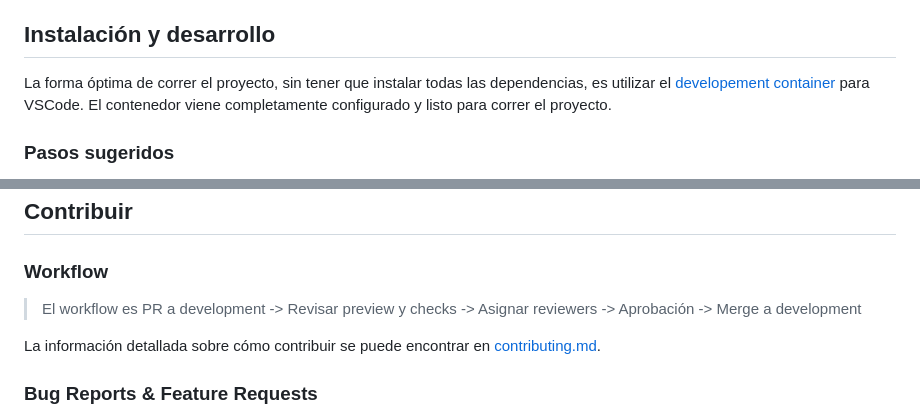
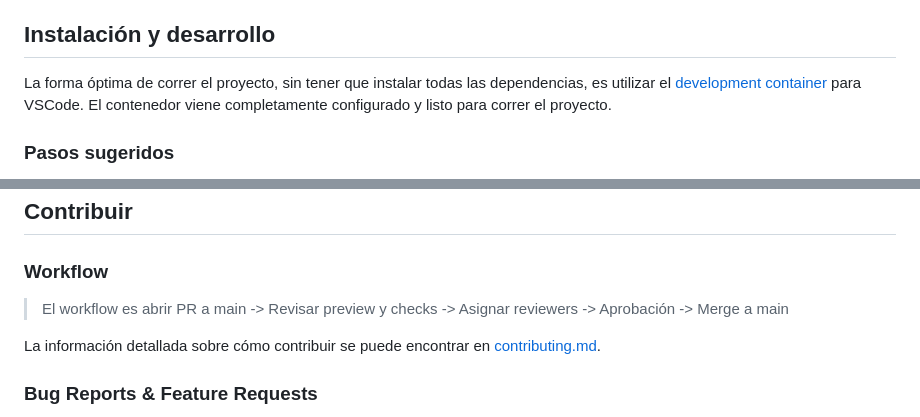
Before and after one commit to open-source-uc/planner, a Markdown page: README.md, 2 parts joined by grey strips. GitHub-like rendering.

Commit message:
docs: minor changes to readme

```diff
--- a/README.md
+++ b/README.md
@@ -29,7 +29,7 @@ Tras varios años en ideación, este proyecto se lanzó como [una propuesta conj
 
 ## Instalación y desarrollo
 
-La forma óptima de correr el proyecto, sin tener que instalar todas las dependencias, es utilizar el [developement container](https://containers.dev/) para VSCode. El contenedor viene completamente configurado y listo para correr el proyecto.
+La forma óptima de correr el proyecto, sin tener que instalar todas las dependencias, es utilizar el [development container](https://containers.dev/) para VSCode. El contenedor viene completamente configurado y listo para correr el proyecto.
 
 ### Pasos sugeridos
 
@@ -56,7 +56,7 @@ Hay dos excepciones a esto: cambios en la estructura de la API y cambios en el e
 
 ### Workflow
 
-> El workflow es PR a development -> Revisar preview y checks -> Asignar reviewers -> Aprobación -> Merge a development
+> El workflow es abrir PR a main -> Revisar preview y checks -> Asignar reviewers -> Aprobación -> Merge a main
 
 La información detallada sobre cómo contribuir se puede encontrar en [contributing.md](contributing.md).
 
```
